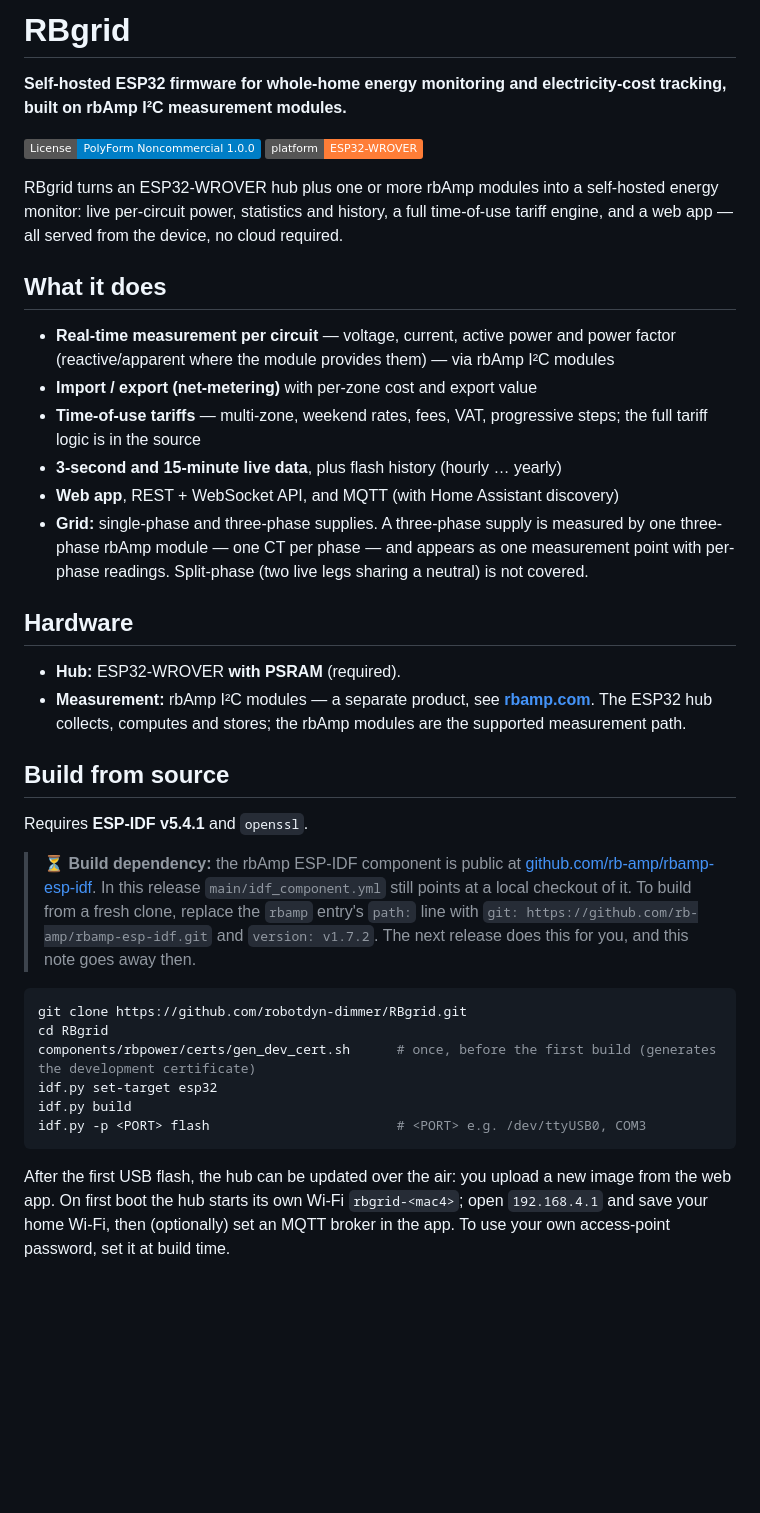
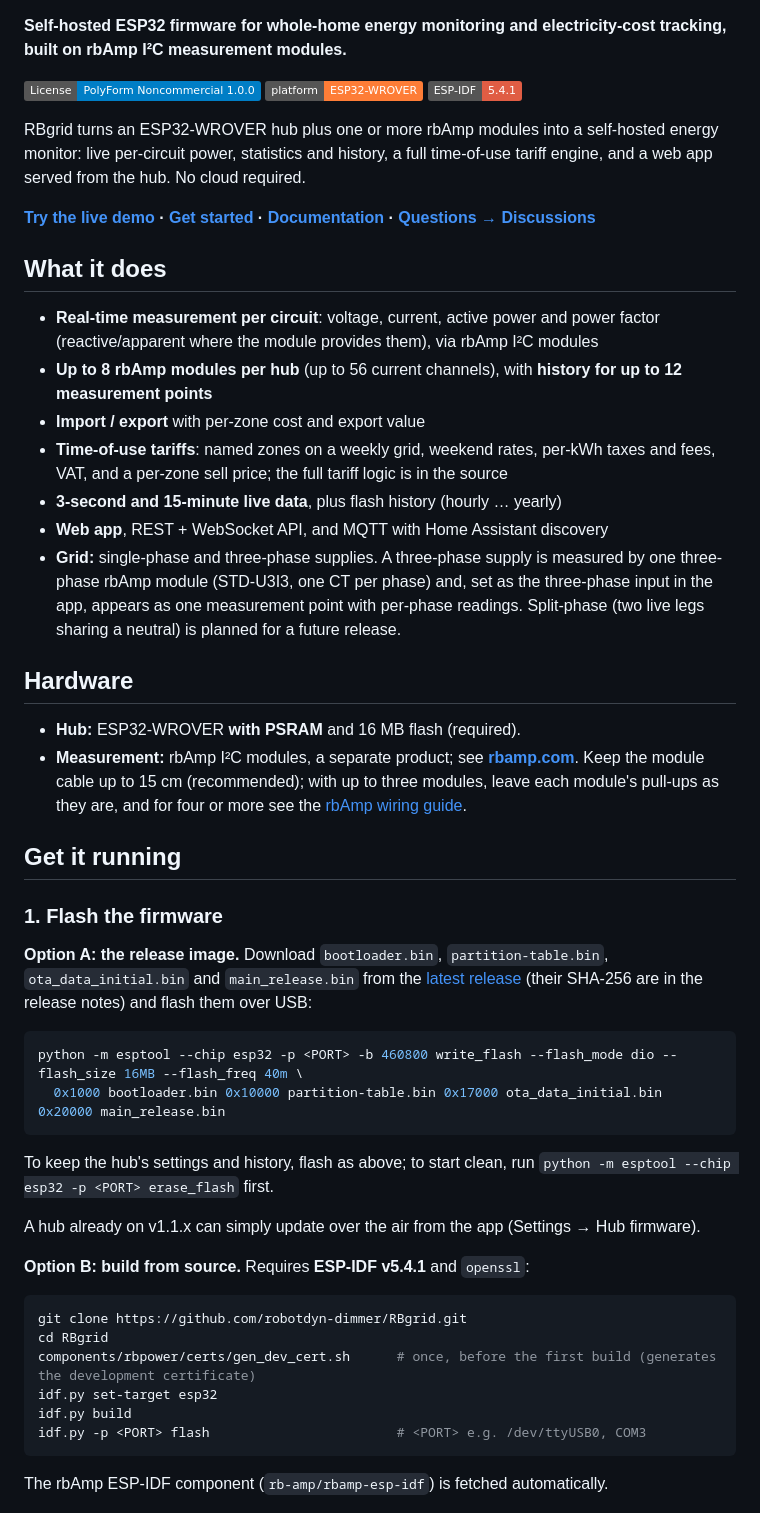
Before and after one commit to robotdyn-dimmer/RBgrid, a Markdown page: README.md, the part around one of its changes. Rendered like a GitHub page; badges without logos; blank space fills up the shorter version.

Commit message:
docs(rbgrid): README for v1.1.2 (up to 8 modules, three-phase, web-app install + build-from-source)
Co-Authored-By: Claude Opus 4.8 <noreply@anthropic.com>

````diff
--- a/README.md
+++ b/README.md
@@ -1,32 +1,45 @@
-# RBgrid
 
 **Self-hosted ESP32 firmware for whole-home energy monitoring and electricity-cost tracking, built on rbAmp I²C measurement modules.**
 
 ![License: PolyForm Noncommercial 1.0.0](https://img.shields.io/badge/License-PolyForm_Noncommercial_1.0.0-blue.svg)
 ![Platform: ESP32-WROVER](https://img.shields.io/badge/platform-ESP32--WROVER-orange.svg)
+![ESP-IDF 5.4.1](https://img.shields.io/badge/ESP--IDF-5.4.1-red.svg)
 
-RBgrid turns an ESP32-WROVER hub plus one or more rbAmp modules into a self-hosted energy monitor: live per-circuit power, statistics and history, a full time-of-use tariff engine, and a web app — all served from the device, no cloud required.
+RBgrid turns an ESP32-WROVER hub plus one or more rbAmp modules into a self-hosted energy monitor: live per-circuit power, statistics and history, a full time-of-use tariff engine, and a web app served from the hub. No cloud required.
+
+**[Try the live demo](https://demo.rbgrid.io/) · [Get started](https://www.rbgrid.io/get-started?utm_source=github&utm_medium=referral&utm_campaign=rbgrid) · [Documentation](https://www.rbgrid.io/webapp/docs?utm_source=github&utm_medium=referral&utm_campaign=rbgrid) · [Questions → Discussions](https://github.com/robotdyn-dimmer/RBgrid/discussions)**
 
 ## What it does
 
-- **Real-time measurement per circuit** — voltage, current, active power and power factor (reactive/apparent where the module provides them) — via rbAmp I²C modules
-- **Import / export (net-metering)** with per-zone cost and export value
-- **Time-of-use tariffs** — multi-zone, weekend rates, fees, VAT, progressive steps; the full tariff logic is in the source
+- **Real-time measurement per circuit**: voltage, current, active power and power factor (reactive/apparent where the module provides them), via rbAmp I²C modules
+- **Up to 8 rbAmp modules per hub** (up to 56 current channels), with **history for up to 12 measurement points**
+- **Import / export** with per-zone cost and export value
+- **Time-of-use tariffs**: named zones on a weekly grid, weekend rates, per-kWh taxes and fees, VAT, and a per-zone sell price; the full tariff logic is in the source
 - **3-second and 15-minute live data**, plus flash history (hourly … yearly)
-- **Web app**, REST + WebSocket API, and MQTT (with Home Assistant discovery)
-- **Grid:** single-phase and three-phase supplies. A three-phase supply is measured by one three-phase rbAmp module — one CT per phase — and appears as one measurement point with per-phase readings. Split-phase (two live legs sharing a neutral) is not covered.
-
+- **Web app**, REST + WebSocket API, and MQTT with Home Assistant discovery
+- **Grid:** single-phase and three-phase supplies. A three-phase supply is measured by one three-phase rbAmp module (STD-U3I3, one CT per phase) and, set as the three-phase input in the app, appears as one measurement point with per-phase readings. Split-phase (two live legs sharing a neutral) is planned for a future release.
 
 ## Hardware
 
-- **Hub:** ESP32-WROVER **with PSRAM** (required).
-- **Measurement:** rbAmp I²C modules — a separate product, see **[rbamp.com](https://www.rbamp.com/?utm_source=github&utm_medium=referral&utm_campaign=rbgrid)**. The ESP32 hub collects, computes and stores; the rbAmp modules are the supported measurement path.
+- **Hub:** ESP32-WROVER **with PSRAM** and 16 MB flash (required).
+- **Measurement:** rbAmp I²C modules, a separate product; see **[rbamp.com](https://www.rbamp.com/?utm_source=github&utm_medium=referral&utm_campaign=rbgrid)**. Keep the module cable up to 15 cm (recommended); with up to three modules, leave each module's pull-ups as they are, and for four or more see the [rbAmp wiring guide](https://www.rbamp.com/docs/modules-basic-standard-hardware-connection).
 
-## Build from source
+## Get it running
 
-Requires **ESP-IDF v5.4.1** and `openssl`.
+### 1. Flash the firmware
 
-> ⏳ **Build dependency:** the rbAmp ESP-IDF component is public at [github.com/rb-amp/rbamp-esp-idf](https://github.com/rb-amp/rbamp-esp-idf). In this release `main/idf_component.yml` still points at a local checkout of it. To build from a fresh clone, replace the `rbamp` entry's `path:` line with `git: https://github.com/rb-amp/rbamp-esp-idf.git` and `version: v1.7.2`. The next release does this for you, and this note goes away then.
+**Option A: the release image.** Download `bootloader.bin`, `partition-table.bin`, `ota_data_initial.bin` and `main_release.bin` from the [latest release](https://github.com/robotdyn-dimmer/RBgrid/releases/latest) (their SHA-256 are in the release notes) and flash them over USB:
+
+```bash
+python -m esptool --chip esp32 -p <PORT> -b 460800 write_flash --flash_mode dio --flash_size 16MB --flash_freq 40m \
+  0x1000 bootloader.bin 0x10000 partition-table.bin 0x17000 ota_data_initial.bin 0x20000 main_release.bin
+```
+
+To keep the hub's settings and history, flash as above; to start clean, run `python -m esptool --chip esp32 -p <PORT> erase_flash` first.
+
+A hub already on v1.1.x can simply update over the air from the app (Settings → Hub firmware).
+
+**Option B: build from source.** Requires **ESP-IDF v5.4.1** and `openssl`:
 
 ```bash
 git clone https://github.com/robotdyn-dimmer/RBgrid.git
@@ -37,5 +50,5 @@ idf.py build
 idf.py -p <PORT> flash                        # <PORT> e.g. /dev/ttyUSB0, COM3
 ```
 
-After the first USB flash, the hub can be updated over the air: you upload a new image from the web app. On first boot the hub starts its own Wi-Fi `rbgrid-<mac4>`; open `192.168.4.1` and save your home Wi-Fi, then (optionally) set an MQTT broker in the app. To use your own access-point password, set it at build time.
+The rbAmp ESP-IDF component (`rb-amp/rbamp-esp-idf`) is fetched automatically.
 
````
Also changed, not shown: other parts of README.md (+47 -3 lines).
